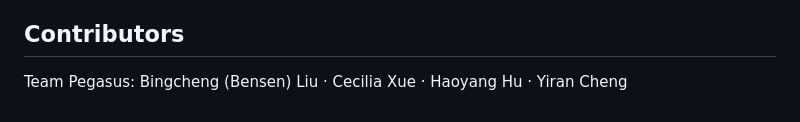
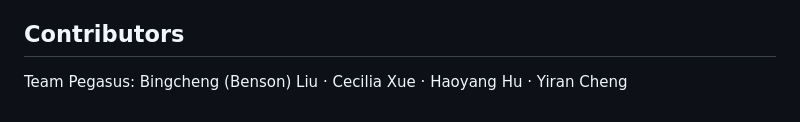
Before and after one commit to bensonliu-sudo/construction-inspection-ledger, a Markdown page: README.md, the part around the change. Rendered like a GitHub page.

Commit message:
Use Benson as preferred name

```diff
--- a/README.md
+++ b/README.md
@@ -63,4 +63,4 @@ Demo evidence uses de-identified sample forms and photos created for the project
 
 ## Contributors
 
-Team Pegasus: Bingcheng (Bensen) Liu · Cecilia Xue · Haoyang Hu · Yiran Cheng
+Team Pegasus: Bingcheng (Benson) Liu · Cecilia Xue · Haoyang Hu · Yiran Cheng
```
